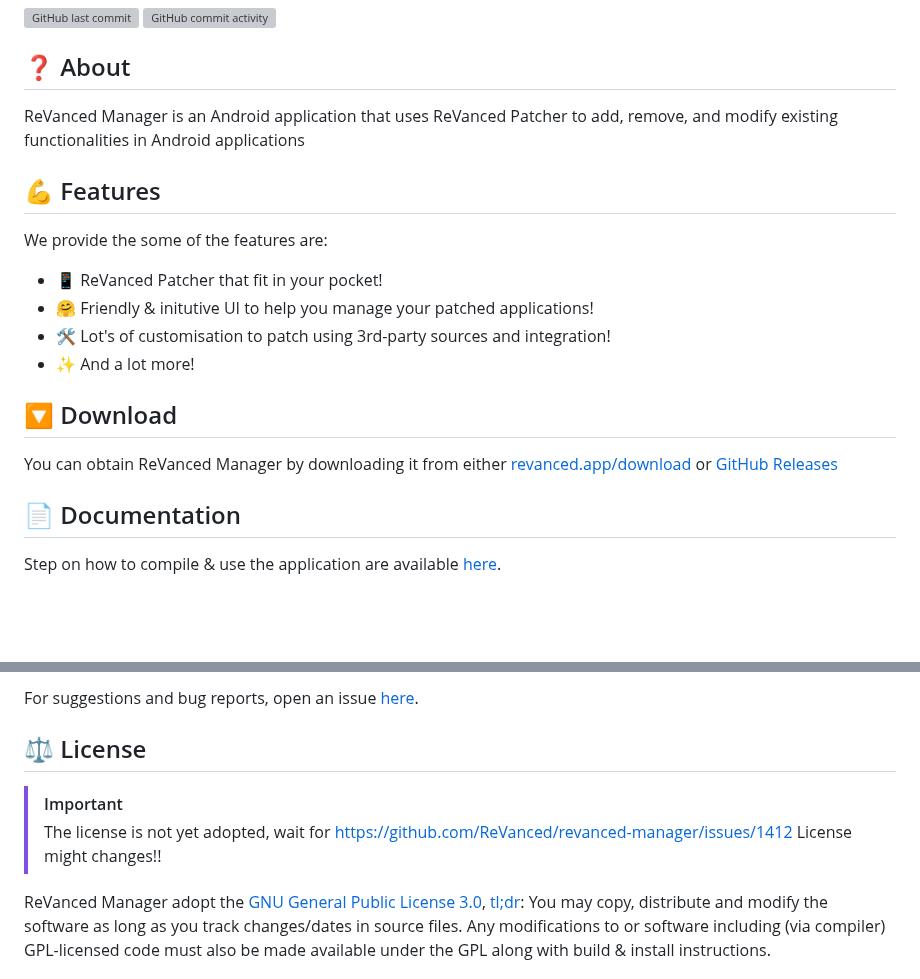
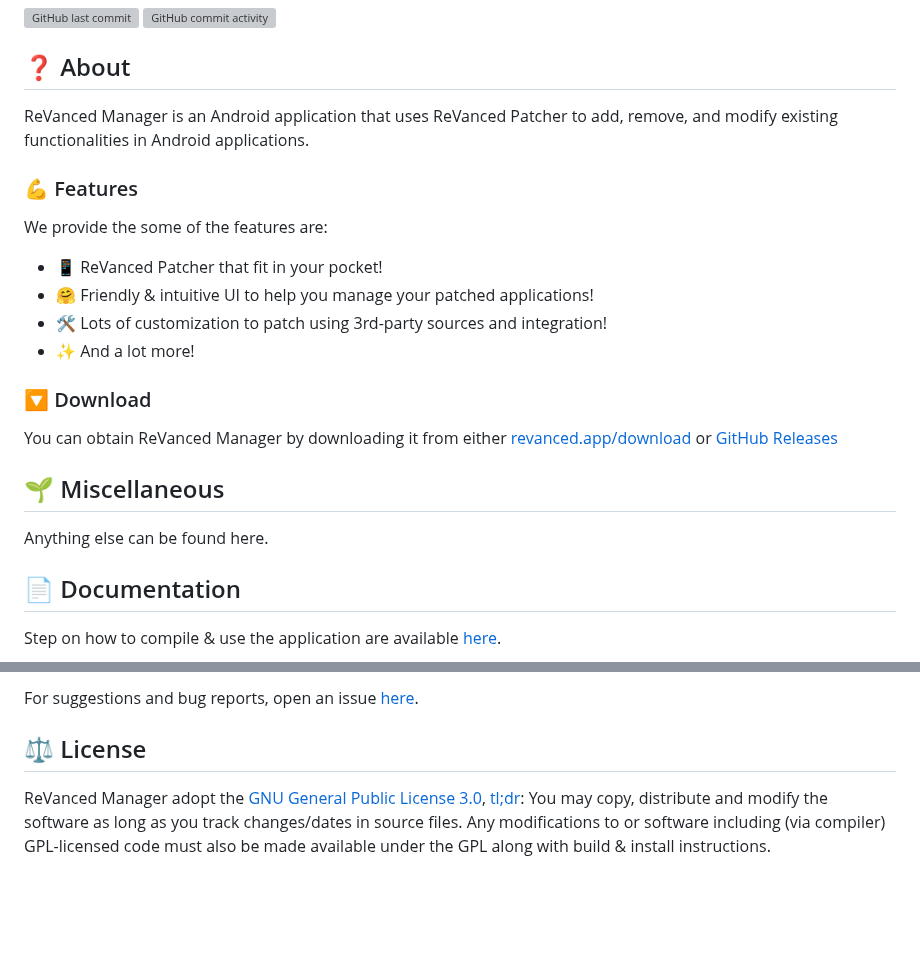
Before and after one commit to ReVanced/revanced-manager, a Markdown page: README.md, 2 parts joined by grey strips. Rendered like a GitHub page; blank space fills up the shorter version; grey boxes are pictures that could not be loaded.

Commit message:
docs: part 4.10

```diff
--- a/README.md
+++ b/README.md
@@ -48,17 +48,20 @@
 [![GitHub commit activity](https://img.shields.io/github/commit-activity/w/ReVanced/revanced-manager/compose-dev)](https://github.com/ReVanced/revanced-manager-compose/commits/compose-dev)
 
 ## ❓ About
-ReVanced Manager is an Android application that uses ReVanced Patcher to add, remove, and modify existing functionalities in Android applications
+ReVanced Manager is an Android application that uses ReVanced Patcher to add, remove, and modify existing functionalities in Android applications.
 
-## 💪 Features
+### 💪 Features
 We provide the some of the features are:
 * 📱 ReVanced Patcher that fit in your pocket!
-* 🤗 Friendly & initutive UI to help you manage your patched applications!
-* 🛠️ Lot's of customisation to patch using 3rd-party sources and integration!
+* 🤗 Friendly & intuitive UI to help you manage your patched applications!
+* 🛠️ Lots of customization to patch using 3rd-party sources and integration!
 * ✨ And a lot more!
 
-## 🔽 Download
+### 🔽 Download
 You can obtain ReVanced Manager by downloading it from either [revanced.app/download](https://revanced.app/download) or [GitHub Releases](https://github.com/ReVanced/revanced-manager/releases)
+
+## 🌱 Miscellaneous
+Anything else can be found here.
 
 ## 📄 Documentation
 Step on how to compile & use the application are available [here](/docs/README.md).
@@ -70,10 +73,4 @@ You can find the contribution guidelines [here](/CONTRIBUTING.md), Thanks for co
 For suggestions and bug reports, open an issue [here](https://github.com/ReVanced/revanced-manager/issues/new?assignees=&labels=bug&projects=&template=bug-issue.yml&title=bug%3A+%3Ctitle%3E).
 
 ## ⚖️ License
-<!-- Remove when #1412 -->
-> [!IMPORTANT]
-> The license is not yet adopted, wait for https://github.com/ReVanced/revanced-manager/issues/1412
-> License might changes!!
-<!-- End of Removal marking -->
-
 ReVanced Manager adopt the [GNU General Public License 3.0](/LICENSE), [tl;dr](https://www.tldrlegal.com/license/gnu-general-public-license-v3-gpl-3): You may copy, distribute and modify the software as long as you track changes/dates in source files. Any modifications to or software including (via compiler) GPL-licensed code must also be made available under the GPL along with build & install instructions.
```
